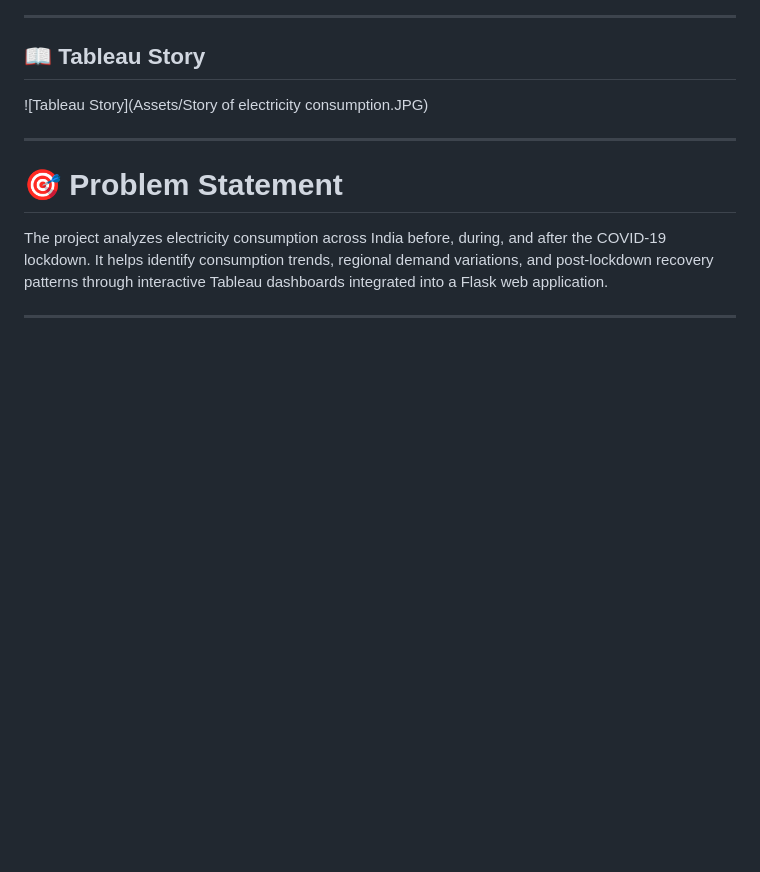
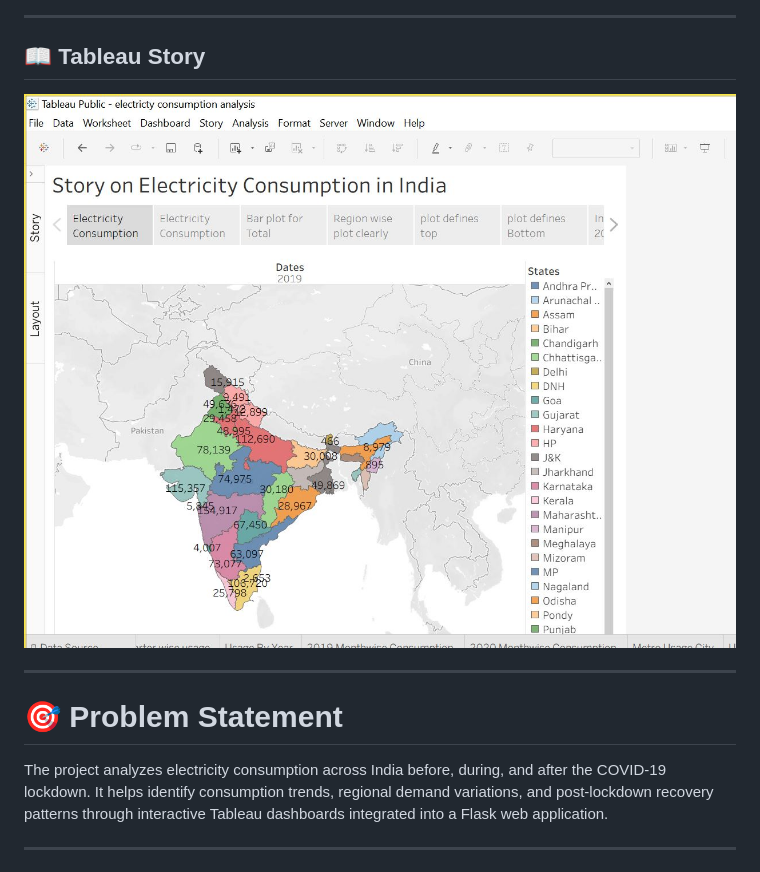
Before and after one commit to Pranavi7777/Electricity_consumption_patterns--in--India, a Markdown page: README.md, the part around the change. GitHub-like rendering; blank space fills up the shorter version.

```diff
--- a/README.md
+++ b/README.md
@@ -105,8 +105,7 @@ https://public.tableau.com/views/storyelectricityconsumption/StoryonElectricityC
 ---
 
 ## 📖 Tableau Story
-
-![Tableau Story](Assets/Story of electricity consumption.JPG)
+ ![Story](Assets/Story%20of%20electricity%20consumption.JPG)
 
 ---
 
```
